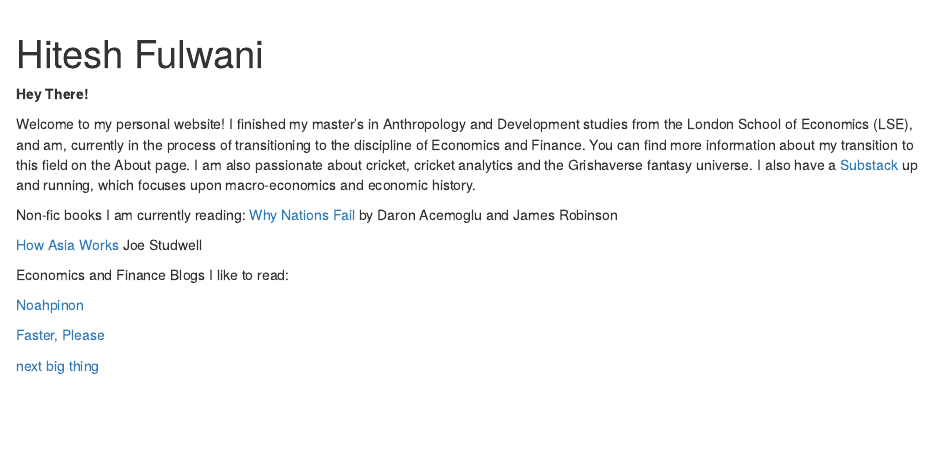
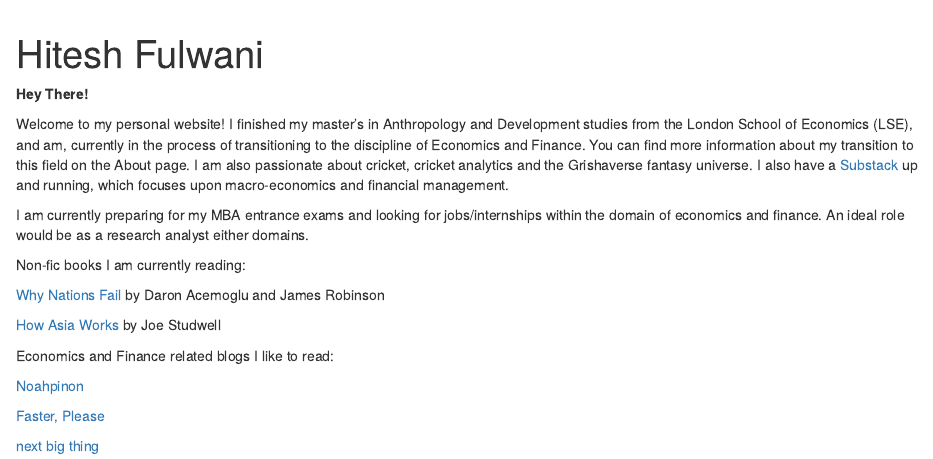
Before and after one commit to Hitesh-Fulwani/hitesh-f, an R Markdown document (index.Rmd): the page in a window 1100 px wide, from its top. Rendered offline with R 4.5, knitr and Pandoc, with nearby package versions; drawn as R Markdown's standard HTML page in place of the format the file asks for.

Commit message:
more changes to index

```diff
--- a/index.Rmd
+++ b/index.Rmd
@@ -21,15 +21,23 @@ output:
 **Hey There!**
 
 
-Welcome to my personal website! I finished my master's in Anthropology and Development studies from the London School of Economics (LSE), and am, currently in the process of transitioning to the discipline of Economics and Finance. You can find more information about my transition to this field on the About page. I am also passionate about cricket, cricket analytics and the Grishaverse fantasy universe. I also have a [Substack](https://hiteshfulwani.substack.com/) up and running, which focuses upon macro-economics and economic history.
+Welcome to my personal website! I finished my master's in Anthropology and Development studies from the London School of Economics (LSE), and am, currently in the process of transitioning to the discipline of Economics and Finance. You can find more information about my transition to this field on the About page. I am also passionate about cricket, cricket analytics and the Grishaverse fantasy universe. I also have a [Substack](https://hiteshfulwani.substack.com/) up and running, which focuses upon macro-economics and financial management.
 
 
-Non-fic books I am currently reading: [Why Nations Fail](https://www.goodreads.com/book/show/12158480-why-nations-fail) by Daron Acemoglu and James Robinson
-
-[How Asia Works](https://www.goodreads.com/en/book/show/16144575-how-asia-works) Joe Studwell
+I am currently preparing for my MBA entrance exams and looking for jobs/internships within the domain of economics and finance. An ideal role would be as a research analyst either domains.
 
 
-Economics and Finance Blogs I like to read:
+
+
+
+Non-fic books I am currently reading:
+
+[Why Nations Fail](https://www.goodreads.com/book/show/12158480-why-nations-fail) by Daron Acemoglu and James Robinson
+
+[How Asia Works](https://www.goodreads.com/en/book/show/16144575-how-asia-works) by Joe Studwell
+
+
+Economics and Finance related blogs I like to read:
 
 [Noahpinon](https://noahpinion.substack.com/)
 
```
Also changed, not shown: docs/search.json, 1 other file.
